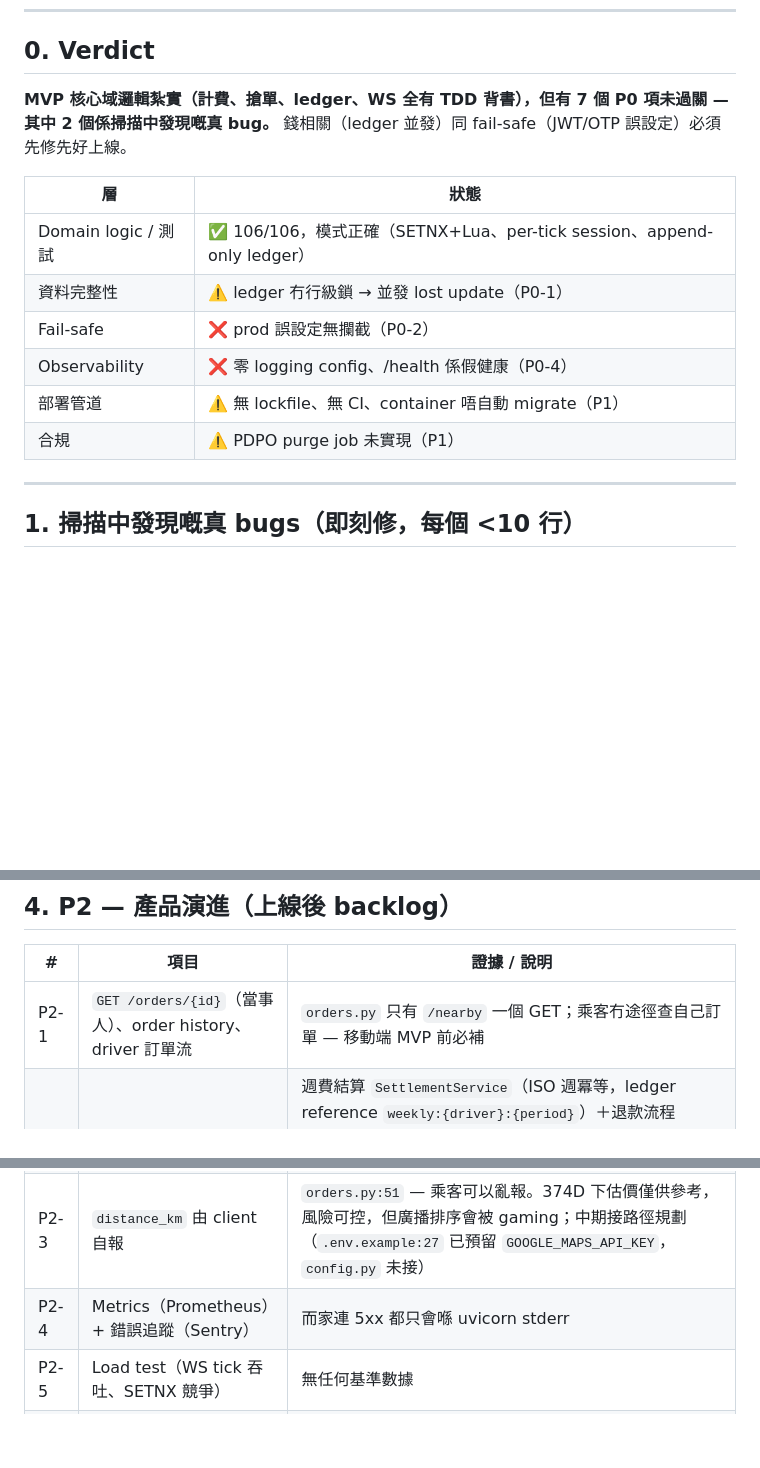
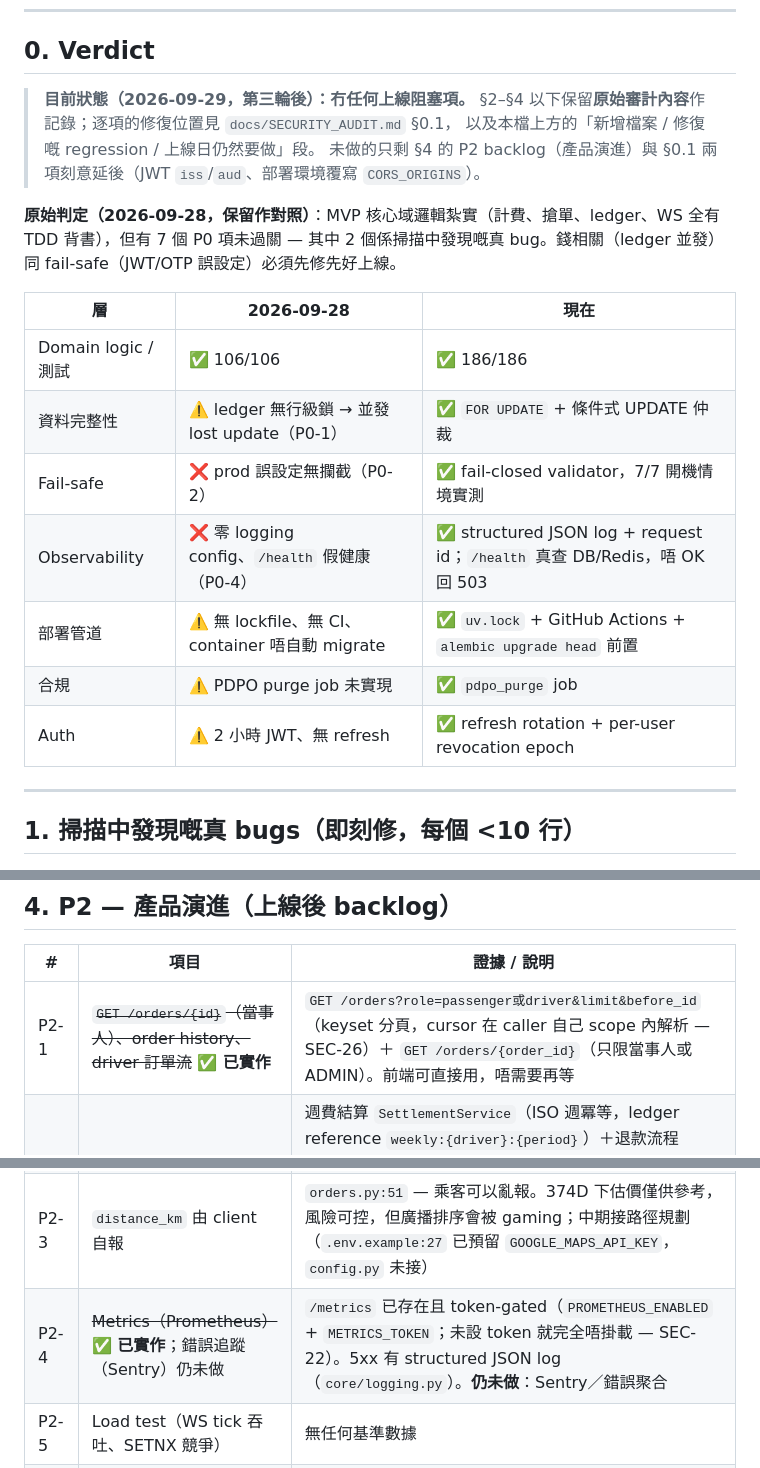
Before and after one commit to dannisonluk/realtaxihk, a Markdown page: docs/PRODUCTION_READINESS.md, 3 parts joined by grey strips. Drawn GitHub-style; blank space fills up the shorter version.

Commit message:
docs: stop the readiness doc from reading as if nothing was fixed
§0 Verdict still carried the 2026-09-28 verdict — "7 個 P0 項未過關",
"❌ prod 誤設定無攔截", "❌ 零 logging config" — with no indication that all of it
has since been remediated. A reader landing there would conclude the platform is
unshippable. It now states the current position up front and keeps the original
table beside it as a dated before/after.

Also corrects two P2 rows that were stale in a way that would misdirect the
frontend work: P2-1 claimed `GET /orders/{id}` did not exist and that a passenger
had no way to read their own orders (both shipped — plus `GET /orders?role=`, with
SEC-26 scoping), and P2-4 claimed there were no metrics (Prometheus is mounted,
token-gated; only Sentry is outstanding).

```diff
--- a/docs/PRODUCTION_READINESS.md
+++ b/docs/PRODUCTION_READINESS.md
@@ -39,16 +39,22 @@
 
 ## 0. Verdict
 
-**MVP 核心域邏輯紮實（計費、搶單、ledger、WS 全有 TDD 背書），但有 7 個 P0 項未過關 — 其中 2 個係掃描中發現嘅真 bug。** 錢相關（ledger 並發）同 fail-safe（JWT/OTP 誤設定）必須先修先好上線。
+> **目前狀態（2026-09-29，第三輪後）：冇任何上線阻塞項。**
+> §2–§4 以下保留**原始審計內容**作記錄；逐項的修復位置見 `docs/SECURITY_AUDIT.md` §0.1，
+> 以及本檔上方的「新增檔案 / 修復嘅 regression / 上線日仍然要做」段。
+> 未做的只剩 §4 的 P2 backlog（產品演進）與 §0.1 兩項刻意延後（JWT `iss`/`aud`、部署環境覆寫 `CORS_ORIGINS`）。
 
-| 層 | 狀態 |
-|---|---|
-| Domain logic / 測試 | ✅ 106/106，模式正確（SETNX+Lua、per-tick session、append-only ledger） |
-| 資料完整性 | ⚠️ ledger 冇行級鎖 → 並發 lost update（P0-1） |
-| Fail-safe | ❌ prod 誤設定無攔截（P0-2） |
-| Observability | ❌ 零 logging config、/health 係假健康（P0-4） |
-| 部署管道 | ⚠️ 無 lockfile、無 CI、container 唔自動 migrate（P1） |
-| 合規 | ⚠️ PDPO purge job 未實現（P1） |
+**原始判定（2026-09-28，保留作對照）**：MVP 核心域邏輯紮實（計費、搶單、ledger、WS 全有 TDD 背書），但有 7 個 P0 項未過關 — 其中 2 個係掃描中發現嘅真 bug。錢相關（ledger 並發）同 fail-safe（JWT/OTP 誤設定）必須先修先好上線。
+
+| 層 | 2026-09-28 | 現在 |
+|---|---|---|
+| Domain logic / 測試 | ✅ 106/106 | ✅ 186/186 |
+| 資料完整性 | ⚠️ ledger 無行級鎖 → 並發 lost update（P0-1） | ✅ `FOR UPDATE` + 條件式 UPDATE 仲裁 |
+| Fail-safe | ❌ prod 誤設定無攔截（P0-2） | ✅ fail-closed validator，7/7 開機情境實測 |
+| Observability | ❌ 零 logging config、`/health` 假健康（P0-4） | ✅ structured JSON log + request id；`/health` 真查 DB/Redis，唔 OK 回 503 |
+| 部署管道 | ⚠️ 無 lockfile、無 CI、container 唔自動 migrate | ✅ `uv.lock` + GitHub Actions + `alembic upgrade head` 前置 |
+| 合規 | ⚠️ PDPO purge job 未實現 | ✅ `pdpo_purge` job |
+| Auth | ⚠️ 2 小時 JWT、無 refresh | ✅ refresh rotation + per-user revocation epoch |
 
 ---
 
@@ -189,10 +195,10 @@ JWT 2 小時（`config.py:25`）、無 refresh token。的士 trip 夠用，但
 
 | # | 項目 | 證據 / 說明 |
 |---|---|---|
-| P2-1 | `GET /orders/{id}`（當事人）、order history、driver 訂單流 | `orders.py` 只有 `/nearby` 一個 GET；乘客冇途徑查自己訂單 — 移動端 MVP 前必補 |
+| P2-1 | ~~`GET /orders/{id}`（當事人）、order history、driver 訂單流~~ **✅ 已實作** | `GET /orders?role=passenger或driver&limit&before_id`（keyset 分頁，cursor 在 caller 自己 scope 內解析 — SEC-26）＋ `GET /orders/{order_id}`（只限當事人或 ADMIN）。前端可直接用，唔需要再等 |
 | P2-2 | ~~`held_hkd` / `WEEKLY_FEE_DEDUCTION` / `REFUND` 業務流~~ **✅ 已實作** | 週費結算 `SettlementService`（ISO 週冪等，ledger reference `weekly:{driver}:{period}`）＋退款流程 `RefundService`（司機申請凍結 → 管理員審批）。端點：`POST /admin/settlement/weekly/run`、`POST /drivers/me/refund/request`、`GET /admin/refunds`、`POST /admin/refunds/{id}/decision`。對帳恆等式：`balance_hkd + held_hkd == sum(ledger.amount_hkd)`。**仍未做**：部分退款（現時全額退還）、實際打款渠道（只寫 ledger，轉帳仍線下處理） |
 | P2-3 | `distance_km` 由 client 自報 | `orders.py:51` — 乘客可以亂報。374D 下估價僅供參考，風險可控，但廣播排序會被 gaming；中期接路徑規劃（`.env.example:27` 已預留 `GOOGLE_MAPS_API_KEY`，`config.py` 未接） |
-| P2-4 | Metrics（Prometheus）+ 錯誤追蹤（Sentry） | 而家連 5xx 都只會喺 uvicorn stderr |
+| P2-4 | ~~Metrics（Prometheus）~~ **✅ 已實作**；錯誤追蹤（Sentry）仍未做 | `/metrics` 已存在且 token-gated（`PROMETHEUS_ENABLED` + `METRICS_TOKEN`；未設 token 就完全唔掛載 — SEC-22）。5xx 有 structured JSON log（`core/logging.py`）。**仍未做**：Sentry／錯誤聚合 |
 | P2-5 | Load test（WS tick 吞吐、SETNX 競爭） | 無任何基準數據 |
 | P2-6 | Ledger 防篡改 hash chain / 對帳 job | `balance_after` 鏈已可核數；加 running-hash 係升級 |
 | P2-7 | 多 worker / 多 instance 壓測 | Pub/Sub 已 Redis-backed，理論 OK。~~`get_redis()` per-call 建新 client（`db.py:50-51`、`trip_service.py:34`）高頻 publish 時要 pooling~~ → 已改為 **per-loop cache**（`db.py`），production 單 loop 共用一個 client。**仍未做**：真正嘅多 worker 壓測 |
```
